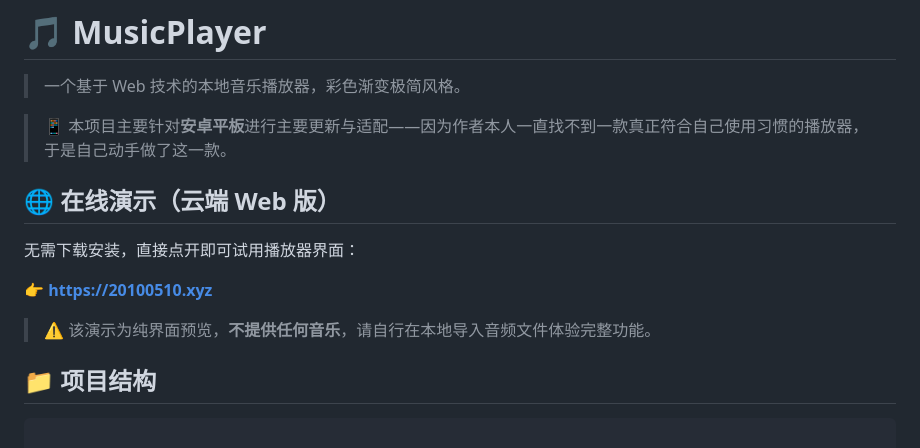
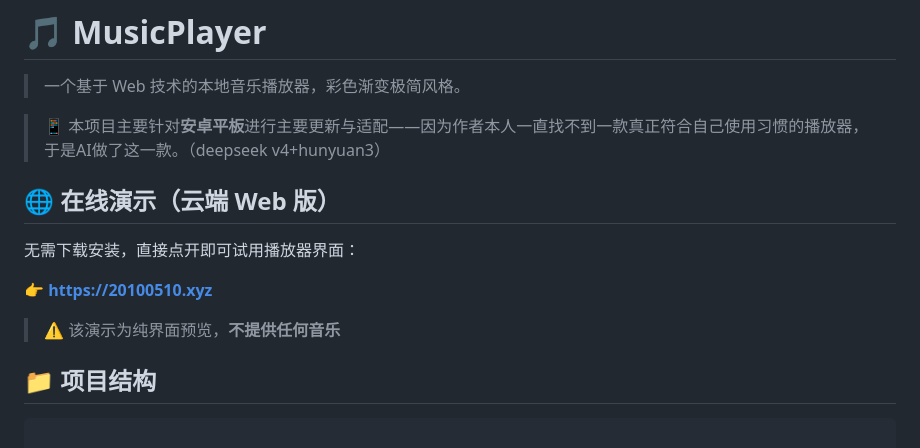
Before and after one commit to HelloEarth520/Music-Player, a Markdown page: README.md, the part around the change. GitHub-like rendering.

```diff
--- a/README.md
+++ b/README.md
@@ -2,7 +2,7 @@
 
 > 一个基于 Web 技术的本地音乐播放器，彩色渐变极简风格。
 
-> 📱 本项目主要针对**安卓平板**进行主要更新与适配——因为作者本人一直找不到一款真正符合自己使用习惯的播放器，于是自己动手做了这一款。
+> 📱 本项目主要针对**安卓平板**进行主要更新与适配——因为作者本人一直找不到一款真正符合自己使用习惯的播放器，于是AI做了这一款。（deepseek v4+hunyuan3）
 
 ## 🌐 在线演示（云端 Web 版）
 
@@ -10,7 +10,7 @@
 
 👉 **https://20100510.xyz**
 
-> ⚠️ 该演示为纯界面预览，**不提供任何音乐**，请自行在本地导入音频文件体验完整功能。
+> ⚠️ 该演示为纯界面预览，**不提供任何音乐**
 
 ## 📁 项目结构
 
```
